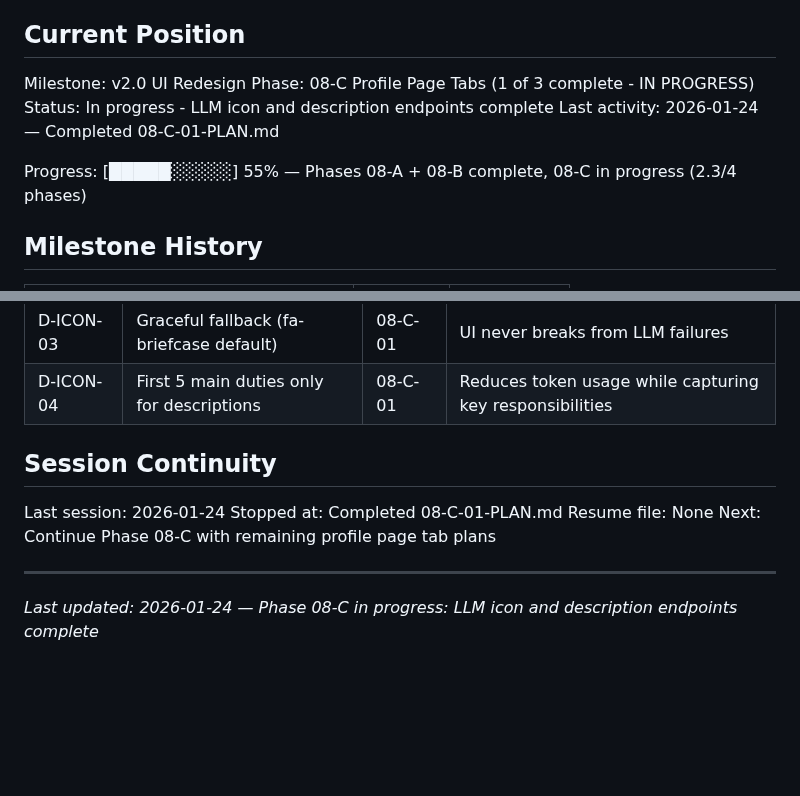
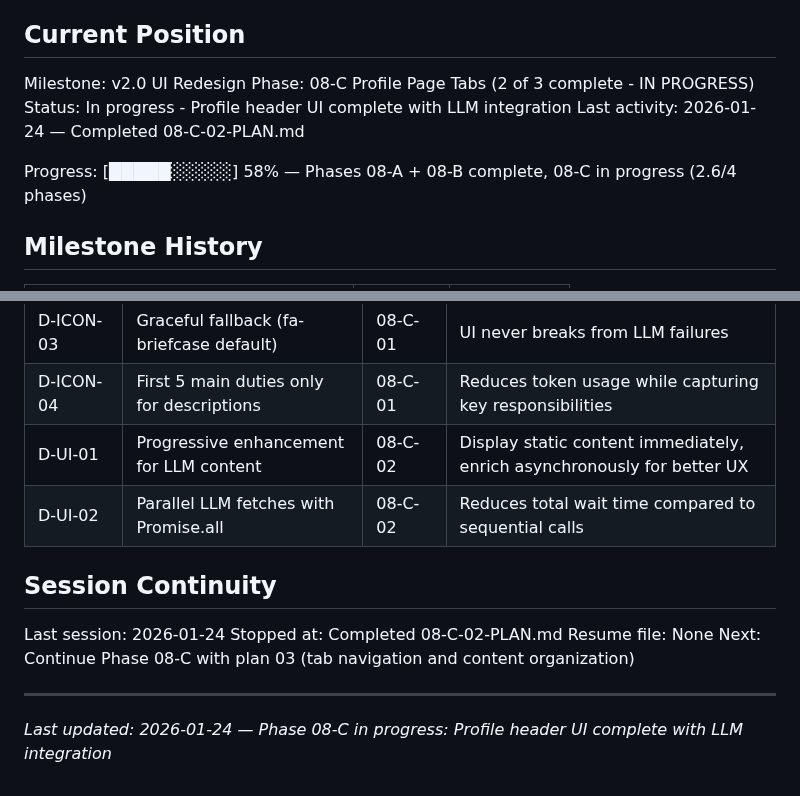
Before and after one commit to dubedad/JD-Builder-Lite, a Markdown page: .planning/STATE.md, 2 parts joined by grey strips. Drawn GitHub-style; blank space fills up the shorter version.

Commit message:
docs(08-C-02): complete profile header UI plan
Tasks completed: 2/2
- Add profile header HTML and CSS
- Add API client methods and header rendering logic

SUMMARY: .planning/phases/08-C-profile-page-tabs/08-C-02-SUMMARY.md

```diff
--- a/.planning/STATE.md
+++ b/.planning/STATE.md
@@ -10,11 +10,11 @@ See: .planning/PROJECT.md (updated 2026-01-24)
 ## Current Position
 
 Milestone: v2.0 UI Redesign
-Phase: 08-C Profile Page Tabs (1 of 3 complete - IN PROGRESS)
-Status: In progress - LLM icon and description endpoints complete
-Last activity: 2026-01-24 — Completed 08-C-01-PLAN.md
+Phase: 08-C Profile Page Tabs (2 of 3 complete - IN PROGRESS)
+Status: In progress - Profile header UI complete with LLM integration
+Last activity: 2026-01-24 — Completed 08-C-02-PLAN.md
 
-Progress: [█████░░░░░] 55% — Phases 08-A + 08-B complete, 08-C in progress (2.3/4 phases)
+Progress: [█████░░░░░] 58% — Phases 08-A + 08-B complete, 08-C in progress (2.6/4 phases)
 
 ## Milestone History
 
@@ -52,13 +52,15 @@ v2.0 UI Redesign context gathered in `.planning/phases/06-enhanced-ui-display/`:
 | D-ICON-02 | Temperature 0 for icons, 0.3 for descriptions | 08-C-01 | Deterministic icon selection, slight creativity for descriptions |
 | D-ICON-03 | Graceful fallback (fa-briefcase default) | 08-C-01 | UI never breaks from LLM failures |
 | D-ICON-04 | First 5 main duties only for descriptions | 08-C-01 | Reduces token usage while capturing key responsibilities |
+| D-UI-01 | Progressive enhancement for LLM content | 08-C-02 | Display static content immediately, enrich asynchronously for better UX |
+| D-UI-02 | Parallel LLM fetches with Promise.all | 08-C-02 | Reduces total wait time compared to sequential calls |
 
 ## Session Continuity
 
 Last session: 2026-01-24
-Stopped at: Completed 08-C-01-PLAN.md
+Stopped at: Completed 08-C-02-PLAN.md
 Resume file: None
-Next: Continue Phase 08-C with remaining profile page tab plans
+Next: Continue Phase 08-C with plan 03 (tab navigation and content organization)
 
 ---
-*Last updated: 2026-01-24 — Phase 08-C in progress: LLM icon and description endpoints complete*
+*Last updated: 2026-01-24 — Phase 08-C in progress: Profile header UI complete with LLM integration*
```
Also changed, not shown: 1 other file.
